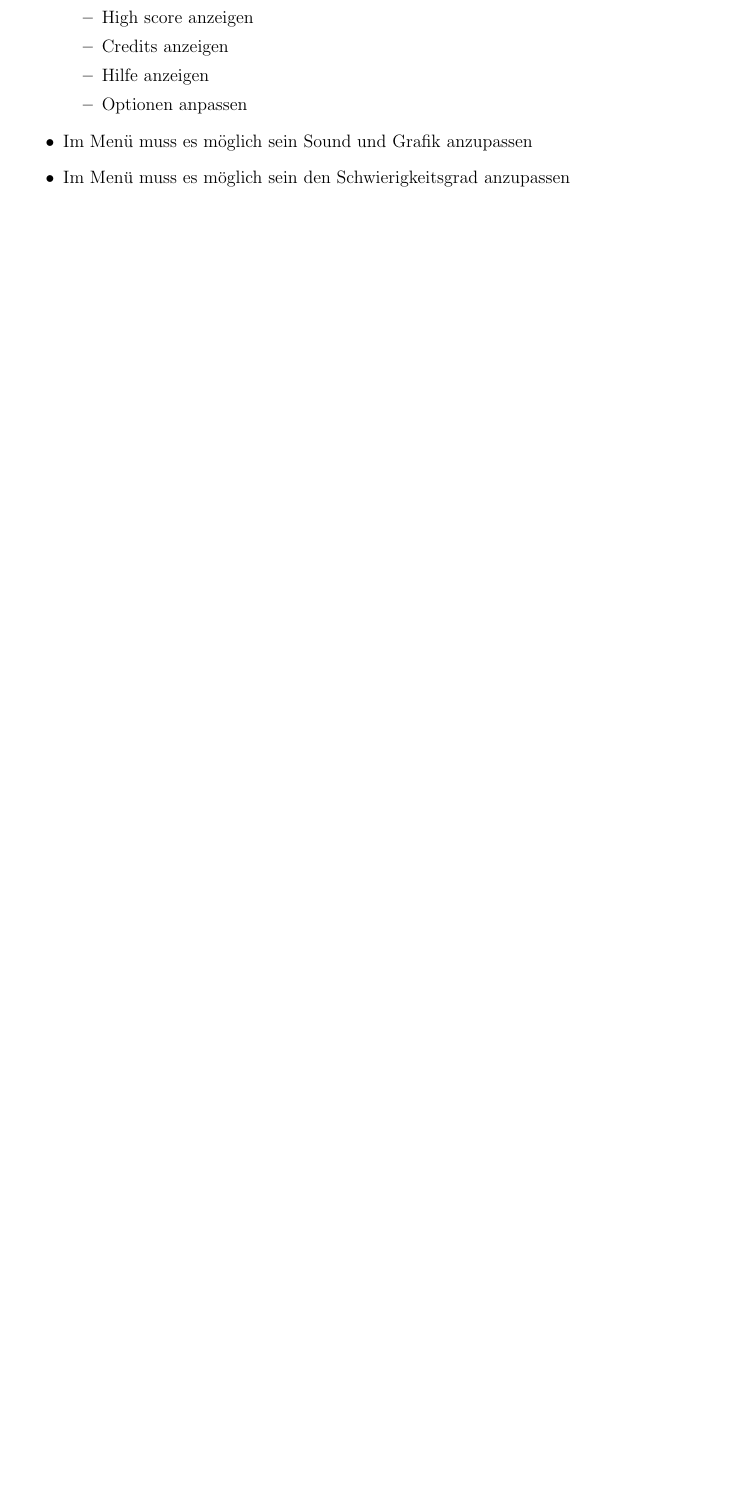
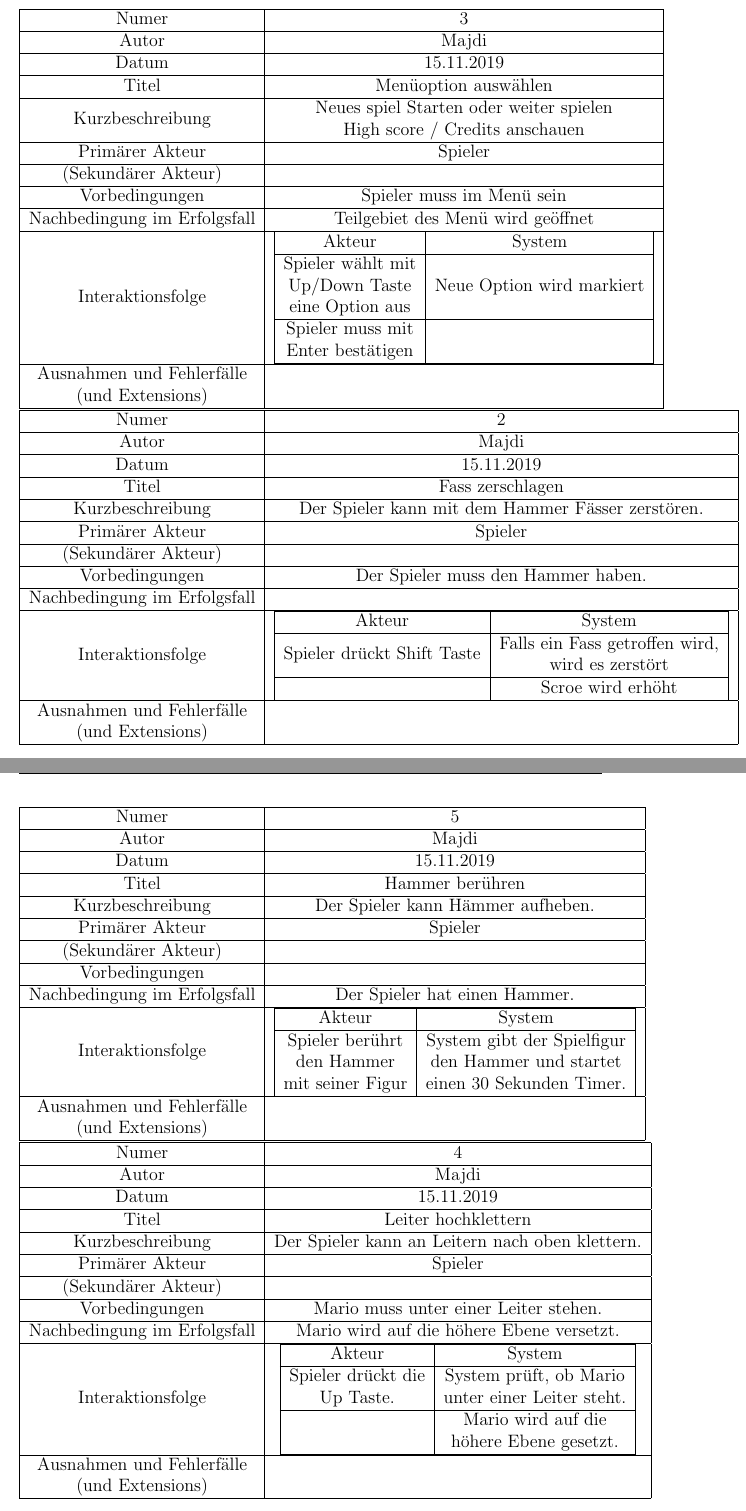
Before and after one commit to dbartussek/SEProjekt, a LaTeX document (aufgabe3/Pflichtenheft.tex): part of page 5 of 5 before the commit and two parts of pages 7 and 8 of 9 after it, the two joined at a grey line, cut at the place of the change, the shorter picture padded with empty space. Compiled offline with pdfLaTeX.

Commit message:
Anwendungsfallbeschreibung als Tabellen

```diff
--- a/aufgabe3/Pflichtenheft.tex
+++ b/aufgabe3/Pflichtenheft.tex
@@ -19,6 +19,7 @@
 \usepackage{titleref}
 \usepackage[ngerman]{babel}
 \usepackage{datetime}
+\usepackage{makecell}
 
 \newdateformat{deformat}{\THEDAY.\THEMONTH.\THEYEAR}
 
@@ -109,8 +104,2 @@ Bugs werden vom Entwickler des jeweiligen Moduls in dem sie auftreten gelöst. \
-\item High score anzeigen
-\item Credits anzeigen
-\item Hilfe anzeigen
-\item Optionen anpassen
-\end{itemize}
+\begin{center}
 
-\item Im Menü muss es möglich sein Sound und Grafik anzupassen
-\item Im Menü muss es möglich sein den Schwierigkeitsgrad anzupassen
@@ -119,3 +148,154 @@ Bugs werden vom Entwickler des jeweiligen Moduls in dem sie auftreten gelöst. \
+\begin{tabular}{ | c | c | }
+
+\hline
+Numer & 3 \\
+\hline
+Autor & Majdi \\
+\hline
+Datum & 15.11.2019 \\
+\hline
+Titel & Menüoption auswählen \\
+\hline
+Kurzbeschreibung &\makecell{ Neues spiel Starten oder weiter spielen \\
+	High score / Credits anschauen } \\
+\hline
+Primärer Akteur & Spieler \\
+\hline
+(Sekundärer Akteur) & \\
+\hline
+Vorbedingungen & Spieler muss im Menü sein \\
+\hline
+Nachbedingung im Erfolgsfall & Teilgebiet des Menü wird geöffnet \\
+\hline
+Interaktionsfolge &
+	\begin{tabular}{ |c|c| }
+	\hline
+	Akteur & System \\
+	\hline
+	\makecell{ Spieler wählt mit \\ Up/Down Taste \\ eine Option aus } & \makecell{ Neue Option wird markiert } \\
+	\hline
+	\makecell{ Spieler muss mit \\ Enter bestätigen } & \\
+	\hline
+	\end{tabular} \\
+\hline
+\makecell{ Ausnahmen und Fehlerfälle \\ (und Extensions) } & \\
+\hline
+
+\end{tabular}
+
+
+\begin{tabular}{ | c | c | }
+
+\hline
+Numer & 2 \\
+\hline
+Autor & Majdi \\
+\hline
+Datum & 15.11.2019 \\
+\hline
+Titel & Fass zerschlagen \\
+\hline
+Kurzbeschreibung &\makecell{ Der Spieler kann mit dem Hammer Fässer zerstören. } \\
+\hline
+Primärer Akteur & Spieler \\
+\hline
+(Sekundärer Akteur) & \\
+\hline
+Vorbedingungen & \makecell{ Der Spieler muss den Hammer haben. } \\
+\hline
+Nachbedingung im Erfolgsfall & \\
+\hline
+Interaktionsfolge &
+	\begin{tabular}{ |c|c| }
+	\hline
+	Akteur & System \\
+	\hline
+	\makecell{ Spieler drückt Shift Taste } & \makecell{ Falls ein Fass getroffen wird, \\ wird es zerstört } \\
+	\hline
+	 & \makecell{ Scroe wird erhöht } \\
+	\hline
+	\end{tabular} \\
+\hline
+\makecell{ Ausnahmen und Fehlerfälle \\ (und Extensions) } & \\
+\hline
+
+\end{tabular}
+
+
+\begin{tabular}{ | c | c | }
+
+\hline
+Numer & 5 \\
+\hline
+Autor & Majdi \\
+\hline
+Datum & 15.11.2019 \\
+\hline
+Titel & Hammer berühren \\
+\hline
+Kurzbeschreibung &\makecell{ Der Spieler kann Hämmer aufheben. } \\
+\hline
+Primärer Akteur & Spieler \\
+\hline
+(Sekundärer Akteur) & \\
+\hline
+Vorbedingungen & \\
+\hline
+Nachbedingung im Erfolgsfall & \makecell{ Der Spieler hat einen Hammer. } \\
+\hline
+Interaktionsfolge &
+	\begin{tabular}{ |c|c| }
+	\hline
+	Akteur & System \\
+	\hline
+	\makecell{ Spieler berührt \\ den Hammer \\ mit seiner Figur } & \makecell{ System gibt der Spielfigur \\ den Hammer und startet \\ einen 30 Sekunden Timer. } \\
+	\hline
+	\end{tabular} \\
+\hline
+\makecell{ Ausnahmen und Fehlerfälle \\ (und Extensions) } & \\
+\hline
+
+\end{tabular}
+
+
+\begin{tabular}{ | c | c | }
+
+\hline
+Numer & 4 \\
+\hline
+Autor & Majdi \\
+\hline
+Datum & 15.11.2019 \\
+\hline
+Titel & Leiter hochklettern \\
+\hline
+Kurzbeschreibung &\makecell{ Der Spieler kann an Leitern nach oben klettern. } \\
+\hline
+Primärer Akteur & Spieler \\
+\hline
+(Sekundärer Akteur) & \\
+\hline
+Vorbedingungen & Mario muss unter einer Leiter stehen. \\
+\hline
+Nachbedingung im Erfolgsfall & \makecell{ Mario wird auf die höhere Ebene versetzt. } \\
+\hline
+Interaktionsfolge &
+	\begin{tabular}{ |c|c| }
+	\hline
+	Akteur & System \\
+	\hline
+	\makecell{ Spieler drückt die \\ Up Taste. } & \makecell{ System prüft, ob Mario \\ unter einer Leiter steht. } \\
+	\hline
+	& \makecell{ Mario wird auf die \\ höhere Ebene gesetzt. } \\
+	\hline
+	\end{tabular} \\
+\hline
+\makecell{ Ausnahmen und Fehlerfälle \\ (und Extensions) } & \\
+\hline
+
+\end{tabular}
+
+\end{center}
 
 \subsubsection{Anforderungen an Schnittstellen}
 \subsubsection{Anforderungen an die Oberfläche}
```
Also changed, not shown: aufgabe3/Pflichtenheft.tex (50 more changed lines).
